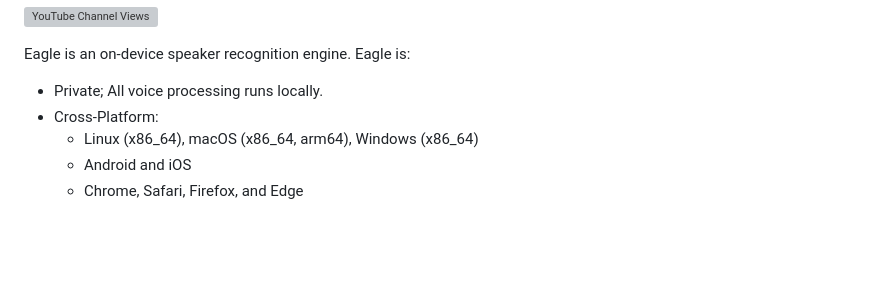
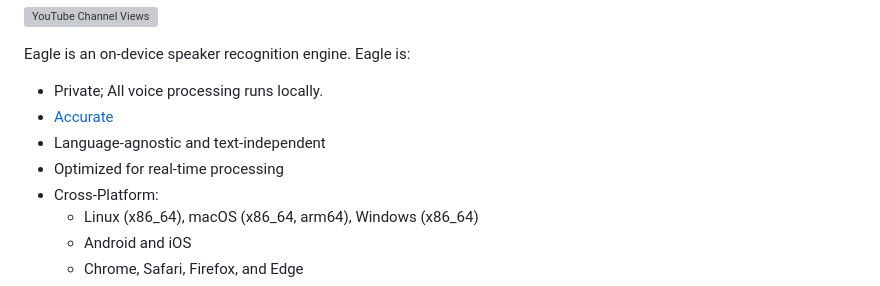
Before and after one commit to Picovoice/eagle, a Markdown page: README.md, the part around the change. Rendered like a GitHub page; blank space fills up the shorter version; grey boxes are pictures that could not be loaded.

Commit message:
update intro (#58)

```diff
--- a/README.md
+++ b/README.md
@@ -20,6 +20,9 @@ Made in Vancouver, Canada by [Picovoice](https://picovoice.ai)
 Eagle is an on-device speaker recognition engine. Eagle is:
 
 - Private; All voice processing runs locally.
+- [Accurate](https://picovoice.ai/docs/benchmark/speaker-recognition/#accuracy)
+- Language-agnostic and text-independent
+- Optimized for real-time processing
 - Cross-Platform:
     - Linux (x86_64), macOS (x86_64, arm64), Windows (x86_64)
     - Android and iOS
```
